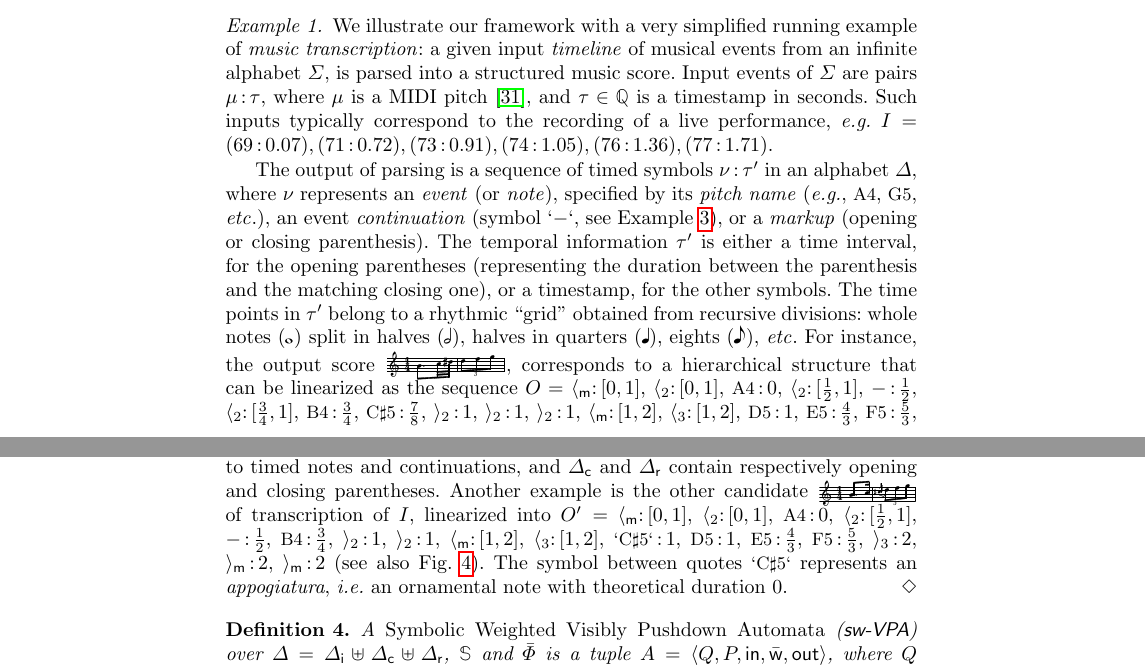
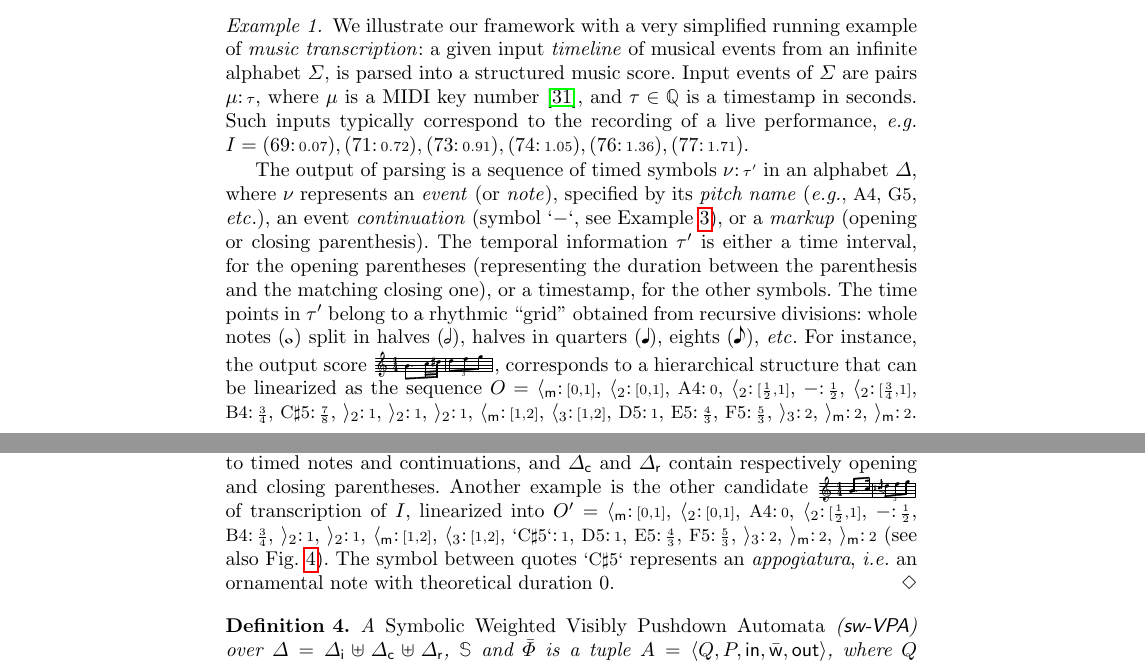
Before and after one commit to cedric-cnam/WSVPA, a LaTeX paper (main.tex, which reads introduction.tex): two parts of pages 3 and 10 of 23, joined at a grey line, cut so that both start at the same text. Compiled offline with pdfLaTeX.

Commit message:
macro \tstamp

```diff
--- a/introduction.tex
+++ b/introduction.tex
@@ -266,20 +266,20 @@ a given input \emph{timeline} of musical events
 from an infinite alphabet $\Sigma$,
 is parsed into a structured music score.
 Input events of $\Sigma$
-are pairs $\mu \ts{\tau}$, where $\mu$ is a
-MIDI pitch~\cite{Selfridge-Field97beyondMIDI}, %\cite{MIDIfile}
+are pairs $\mu \tstamp{\tau}$, where $\mu$ is a
+MIDI key number~\cite{Selfridge-Field97beyondMIDI}, %\cite{MIDIfile}
 and $\tau \in \mathbb{Q}$ is a timestamp in seconds.
 Such inputs typically correspond
 to the recording of a live performance, \eg
-$I = (69\ts{0.07}),
-     (71\ts{0.72}),
-     (73\ts{0.91}),
-     (74\ts{1.05}),
-     (76\ts{1.36}),
-     (77\ts{1.71})$. % over interval $[0,2[$,
+$I = (69\tstamp{0.07}),
+     (71\tstamp{0.72}),
+     (73\tstamp{0.91}),
+     (74\tstamp{1.05}),
+     (76\tstamp{1.36}),
+     (77\tstamp{1.71})$. % over interval $[0,2[$,
 
 The output of parsing is a sequence of
-timed symbols $\nu\ts{\tau'}$ in an alphabet $\Delta$,
+timed symbols $\nu\tstamp{\tau'}$ in an alphabet $\Delta$,
 %events (or \emph{notes})
 %in Common Western Music Notation (CWMN)~\cite{Gould11Notation}
 where $\nu$  represents
@@ -303,19 +303,22 @@ For instance, the output score
 corresponds to a hierarchical structure
 that can be linearized as the sequence
 $O =$
-$\ccall{\mathsf{m}}\ts{[0,1]}$,
-$\ccall{2}\ts{[0,1]}$,
-$\mbox{\footnotesize A4}\ts{0}$,
-$\ccall{2}\ts{[\frac{1}{2},1]}$,
-$-\ts{\frac{1}{2}}$,
-$\ccall{2}\ts{[\frac{3}{4},1]}$,
-$\mbox{\footnotesize B4}\ts{\frac{3}{4}}$,
-$\mbox{\footnotesize C$\sharp$5}\ts{\frac{7}{8}}$,
-$\creturn{2}\ts{1}$,
-$\creturn{2}\ts{1}$,
-$\creturn{2}\ts{1}$,
-$\ccall{\mathsf{m}}\ts{[1,2]}$,
-$\ccall{3}\ts{[1,2]}$,
-$\mbox{\footnotesize D5}\ts{1}$,
-$\mbox{\footnotesize E5}\ts{\frac{4}{3}}$,
-$\mbox{\footnotesize F5}\ts{\frac{5}{3}}$,
+$\ccall{\mathsf{m}}\tstamp{[0,1]}$,
+$\ccall{2}\tstamp{[0,1]}$,
+$\mbox{\footnotesize A4}\tstamp{0}$,
+$\ccall{2}\tstamp{[\frac{1}{2},1]}$,
+$-\tstamp{\frac{1}{2}}$,
+$\ccall{2}\tstamp{[\frac{3}{4},1]}$,
+$\mbox{\footnotesize B4}\tstamp{\frac{3}{4}}$,
+$\mbox{\footnotesize C$\sharp$5}\tstamp{\frac{7}{8}}$,
+$\creturn{2}\tstamp{1}$,
+$\creturn{2}\tstamp{1}$,
+$\creturn{2}\tstamp{1}$,
+$\ccall{\mathsf{m}}\tstamp{[1,2]}$,
+$\ccall{3}\tstamp{[1,2]}$,
+$\mbox{\footnotesize D5}\tstamp{1}$,
+$\mbox{\footnotesize E5}\tstamp{\frac{4}{3}}$,
+$\mbox{\footnotesize F5}\tstamp{\frac{5}{3}}$,
+$\creturn{3}\tstamp{2}$,
+$\creturn{\mathsf{m}}\tstamp{2}$,
+$\creturn{\mathsf{m}}\tstamp{2}$.
--- a/main.tex
+++ b/main.tex
@@ -197,7 +197,7 @@
 \newcommand{\ioi}[1]{\mathsf{ioi}({#1})}
 \newcommand{\rank}{\mathsf{rk}}
 \newcommand{\lin}{\mathsf{lin}}
-\renewcommand{\ts}[1]{\mathop{:}{#1}} % timestamp marker
+\newcommand{\tstamp}[1]{\mathpunct{:}{\scriptstyle #1}} % timestamp marker
 %\newcommand{\ts}[1]{^{#1}} % timestamp marker
 
 \newcommand{\call}[1]{\ensuremath #1} %{\ensuremath \langle_{#1}}
@@ -800,23 +800,23 @@ Another example is the other candidate
 of transcription of~$I$,
 linearized into
 $O' =$
-$\ccall{\mathsf{m}}\ts{[0,1]}$,
-$\ccall{2}\ts{[0,1]}$,
-$\mbox{\footnotesize A4}\ts{0}$,
-$\ccall{2}\ts{[\frac{1}{2},1]}$,
-$-\ts{\frac{1}{2}}$,
-$\mbox{\footnotesize B4}\ts{\frac{3}{4}}$,
-$\creturn{2}\ts{1}$,
-$\creturn{2}\ts{1}$,
-$\ccall{\mathsf{m}}\ts{[1,2]}$,
-$\ccall{3}\ts{[1,2]}$,
-$\mbox{\footnotesize `C$\sharp$5`}\ts{1}$,
-$\mbox{\footnotesize D5}\ts{1}$,
-$\mbox{\footnotesize E5}\ts{\frac{4}{3}}$,
-$\mbox{\footnotesize F5}\ts{\frac{5}{3}}$,
-$\creturn{3}\ts{2}$,
-$\creturn{\mathsf{m}}\ts{2}$,
-$\creturn{\mathsf{m}}\ts{2}$
+$\ccall{\mathsf{m}}\tstamp{[0,1]}$,
+$\ccall{2}\tstamp{[0,1]}$,
+$\mbox{\footnotesize A4}\tstamp{0}$,
+$\ccall{2}\tstamp{[\frac{1}{2},1]}$,
+$-\tstamp{\frac{1}{2}}$,
+$\mbox{\footnotesize B4}\tstamp{\frac{3}{4}}$,
+$\creturn{2}\tstamp{1}$,
+$\creturn{2}\tstamp{1}$,
+$\ccall{\mathsf{m}}\tstamp{[1,2]}$,
+$\ccall{3}\tstamp{[1,2]}$,
+$\mbox{\footnotesize `C$\sharp$5`}\tstamp{1}$,
+$\mbox{\footnotesize D5}\tstamp{1}$,
+$\mbox{\footnotesize E5}\tstamp{\frac{4}{3}}$,
+$\mbox{\footnotesize F5}\tstamp{\frac{5}{3}}$,
+$\creturn{3}\tstamp{2}$,
+$\creturn{\mathsf{m}}\tstamp{2}$,
+$\creturn{\mathsf{m}}\tstamp{2}$
 (see also Fig.~\ref{fig:score-tree}).
 The symbol between quotes $\mbox{\footnotesize `C$\sharp$5`}$
 represents an \emph{appogiatura}, %(grace-note),
```
Also changed, not shown: introduction.tex (3 more changed lines), main.tex (32 more changed lines).
